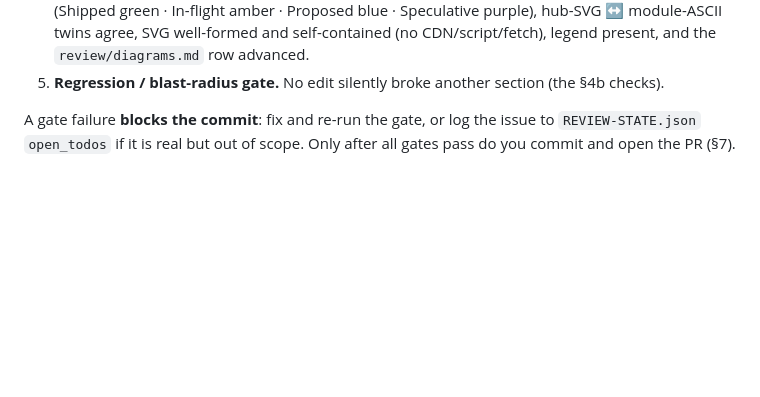
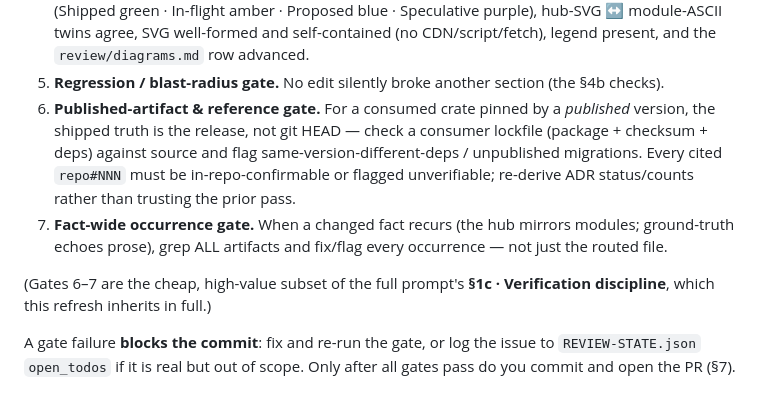
Before and after one commit to parleylabs/peat-learning, a Markdown page: PROMPT-peat-curriculum-refresh.md, the part around the change. Drawn GitHub-style; blank space fills up the shorter version.

```diff
--- a/PROMPT-peat-curriculum-refresh.md
+++ b/PROMPT-peat-curriculum-refresh.md
@@ -51,6 +51,16 @@ This work is about understanding complex systems code, so quality beats cost.
    twins agree, SVG well-formed and self-contained (no CDN/script/fetch), legend present, and the
    `review/diagrams.md` row advanced.
 5. **Regression / blast-radius gate.** No edit silently broke another section (the §4b checks).
+6. **Published-artifact & reference gate.** For a consumed crate pinned by a *published* version, the
+   shipped truth is the release, not git HEAD — check a consumer lockfile (package + checksum + deps)
+   against source and flag same-version-different-deps / unpublished migrations. Every cited `repo#NNN`
+   must be in-repo-confirmable or flagged unverifiable; re-derive ADR status/counts rather than trusting
+   the prior pass.
+7. **Fact-wide occurrence gate.** When a changed fact recurs (the hub mirrors modules; ground-truth
+   echoes prose), grep ALL artifacts and fix/flag every occurrence — not just the routed file.
+
+(Gates 6–7 are the cheap, high-value subset of the full prompt's **§1c · Verification discipline**,
+which this refresh inherits in full.)
 
 A gate failure **blocks the commit**: fix and re-run the gate, or log the issue to
 `REVIEW-STATE.json` `open_todos` if it is real but out of scope. Only after all gates pass do you
```
Also changed, not shown: CLAUDE.md (+14 -4 lines), PROMPT-peat-training-doc-improvement.md (+32 -0 lines).
